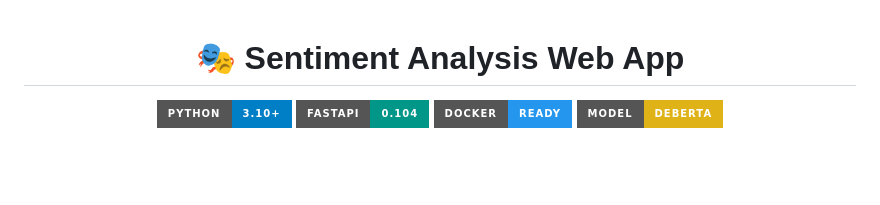
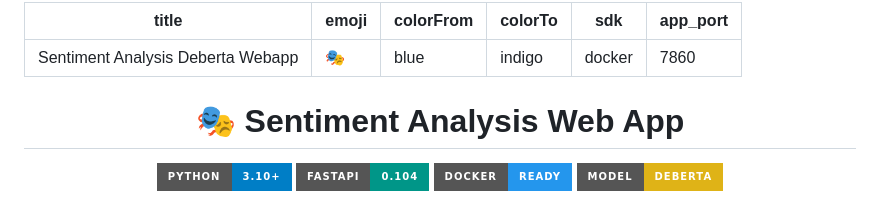
Before and after one commit to WalidMahmood/sentiment-analysis-deberta_webapp, a Markdown page: README.md, the part around the change. GitHub-like rendering; badges without logos; blank space fills up the shorter version.

Commit message:
Add HF Spaces metadata to README

```diff
--- a/README.md
+++ b/README.md
@@ -1,3 +1,11 @@
+---
+title: Sentiment Analysis Deberta Webapp
+emoji: 🎭
+colorFrom: blue
+colorTo: indigo
+sdk: docker
+app_port: 7860
+---
 
 <div align="center">
 
```
